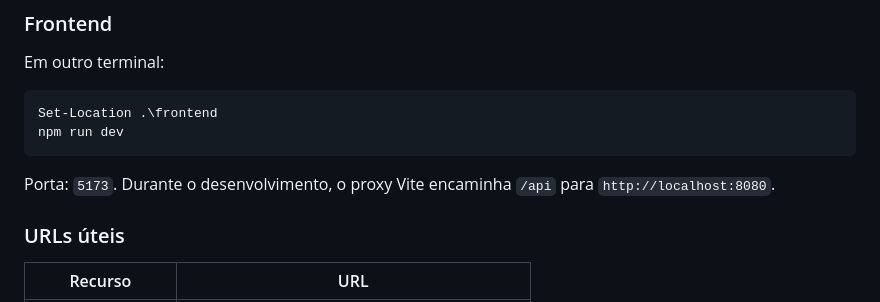
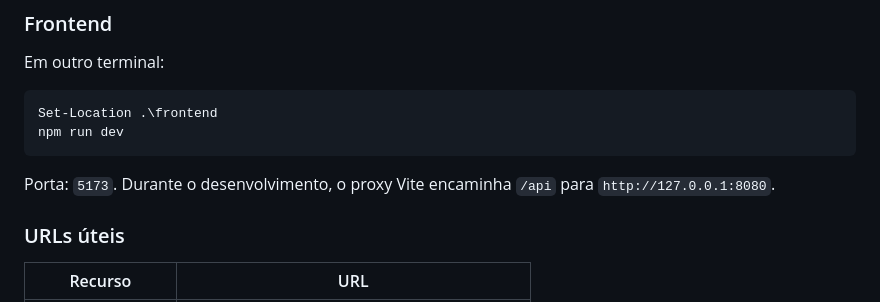
Before and after one commit to thiagojosetj/pagina-investimentos, a Markdown page: docs/local-development.md, the part around the change. GitHub-like rendering.

````diff
--- a/docs/local-development.md
+++ b/docs/local-development.md
@@ -100,7 +100,7 @@ Set-Location .\frontend
 npm run dev
 ```
 
-Porta: `5173`. Durante o desenvolvimento, o proxy Vite encaminha `/api` para `http://localhost:8080`.
+Porta: `5173`. Durante o desenvolvimento, o proxy Vite encaminha `/api` para `http://127.0.0.1:8080`.
 
 ### URLs úteis
 
````
Also changed, not shown: README.md (+2 -2 lines), docs/DECISIONS.md (+1 -1 lines).
